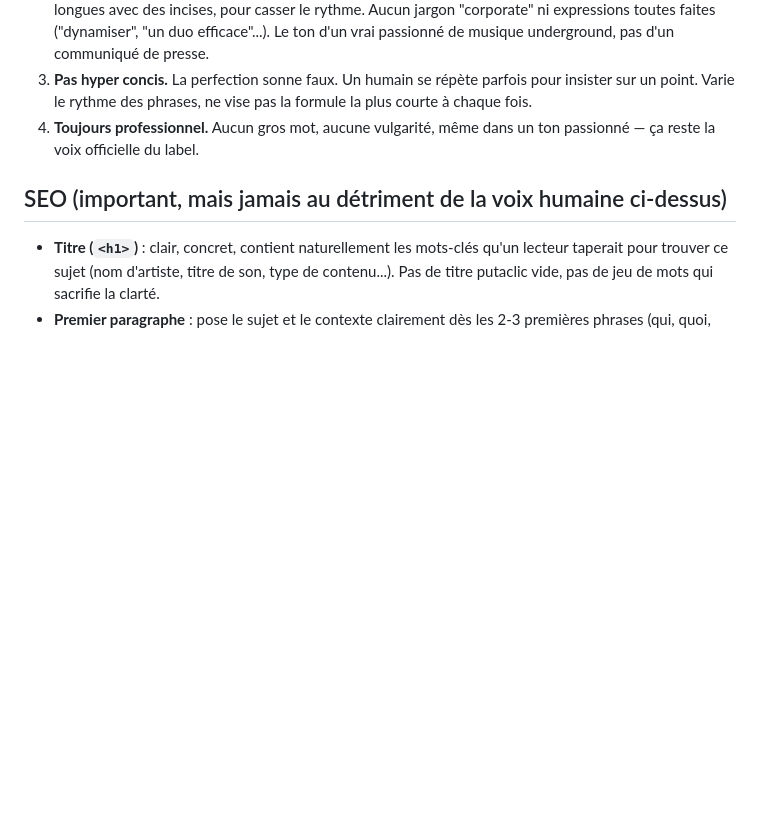
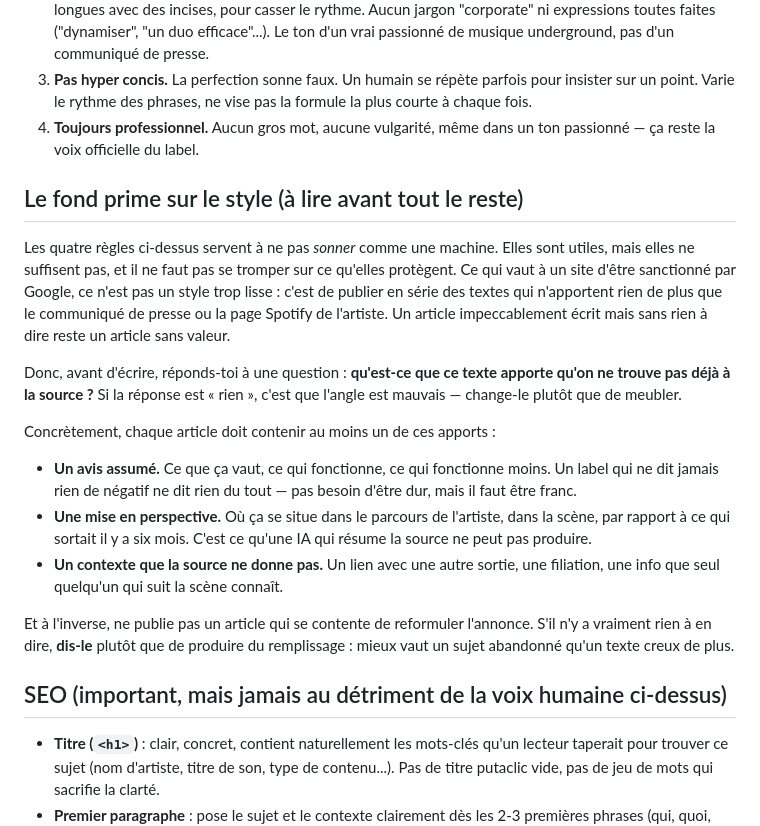
Before and after one commit to KeumssNova/Nova-Corporation-Website, a Markdown page: prompts/article-generation.md, the part around the change. Rendered like a GitHub page; blank space fills up the shorter version.

Commit message:
prompt(article): exiger un apport de fond, pas seulement un style humain
Les règles de voix existantes servent à ne pas sonner comme une machine.
Utile, mais elles protègent mal : ce que Google sanctionne, ce n'est pas
un style trop lisse, c'est de publier en série des textes qui n'apportent
rien de plus que le communiqué de presse.

Ajoute une section en amont des règles de style : avant d'écrire, se
demander ce que le texte apporte qu'on ne trouve pas à la source. Impose
au moins un apport parmi un avis assumé, une mise en perspective ou un
contexte absent de la source — et autorise explicitement à abandonner un
sujet plutôt que de produire du remplissage.

Co-Authored-By: Claude Opus 5 <noreply@anthropic.com>

```diff
--- a/prompts/article-generation.md
+++ b/prompts/article-generation.md
@@ -43,6 +43,34 @@ d'un alias : ce n'est pas un article "de" quelqu'un, c'est la parole de Nova.
 4. **Toujours professionnel.** Aucun gros mot, aucune vulgarité, même dans un ton
    passionné — ça reste la voix officielle du label.
 
+## Le fond prime sur le style (à lire avant tout le reste)
+
+Les quatre règles ci-dessus servent à ne pas *sonner* comme une machine. Elles sont
+utiles, mais elles ne suffisent pas, et il ne faut pas se tromper sur ce qu'elles
+protègent. Ce qui vaut à un site d'être sanctionné par Google, ce n'est pas un style
+trop lisse : c'est de publier en série des textes qui n'apportent rien de plus que le
+communiqué de presse ou la page Spotify de l'artiste. Un article impeccablement écrit
+mais sans rien à dire reste un article sans valeur.
+
+Donc, avant d'écrire, réponds-toi à une question : **qu'est-ce que ce texte apporte
+qu'on ne trouve pas déjà à la source ?** Si la réponse est « rien », c'est que l'angle
+est mauvais — change-le plutôt que de meubler.
+
+Concrètement, chaque article doit contenir au moins un de ces apports :
+
+- **Un avis assumé.** Ce que ça vaut, ce qui fonctionne, ce qui fonctionne moins. Un
+  label qui ne dit jamais rien de négatif ne dit rien du tout — pas besoin d'être dur,
+  mais il faut être franc.
+- **Une mise en perspective.** Où ça se situe dans le parcours de l'artiste, dans la
+  scène, par rapport à ce qui sortait il y a six mois. C'est ce qu'une IA qui résume la
+  source ne peut pas produire.
+- **Un contexte que la source ne donne pas.** Un lien avec une autre sortie, une
+  filiation, une info que seul quelqu'un qui suit la scène connaît.
+
+Et à l'inverse, ne publie pas un article qui se contente de reformuler l'annonce. S'il
+n'y a vraiment rien à en dire, **dis-le** plutôt que de produire du remplissage : mieux
+vaut un sujet abandonné qu'un texte creux de plus.
+
 ## SEO (important, mais jamais au détriment de la voix humaine ci-dessus)
 
 - **Titre (`<h1>`)** : clair, concret, contient naturellement les mots-clés qu'un lecteur
```
